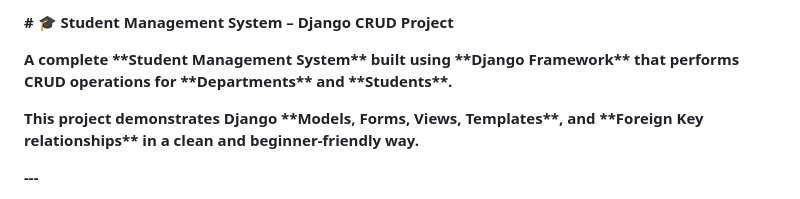
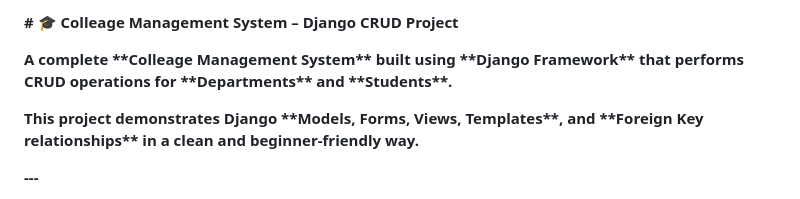
Before and after one commit to vishal-verma22/DjangoProjects, a Markdown page: Collage_management_System/Collage_management_Sys_Project/README.md, the part around the change. GitHub-like rendering.

```diff
--- a/Collage_management_System/Collage_management_Sys_Project/README.md
+++ b/Collage_management_System/Collage_management_Sys_Project/README.md
@@ -1,8 +1,8 @@
-**# 🎓 Student Management System – Django CRUD Project**
+**# 🎓 Colleage Management System – Django CRUD Project**
 
 
 
-**A complete \*\*Student Management System\*\* built using \*\*Django Framework\*\* that performs CRUD operations for \*\*Departments\*\* and \*\*Students\*\*.**
+**A complete \*\*Colleage Management System\*\* built using \*\*Django Framework\*\* that performs CRUD operations for \*\*Departments\*\* and \*\*Students\*\*.**
 
 **This project demonstrates Django \*\*Models, Forms, Views, Templates\*\*, and \*\*Foreign Key relationships\*\* in a clean and beginner-friendly way.**
 
```
